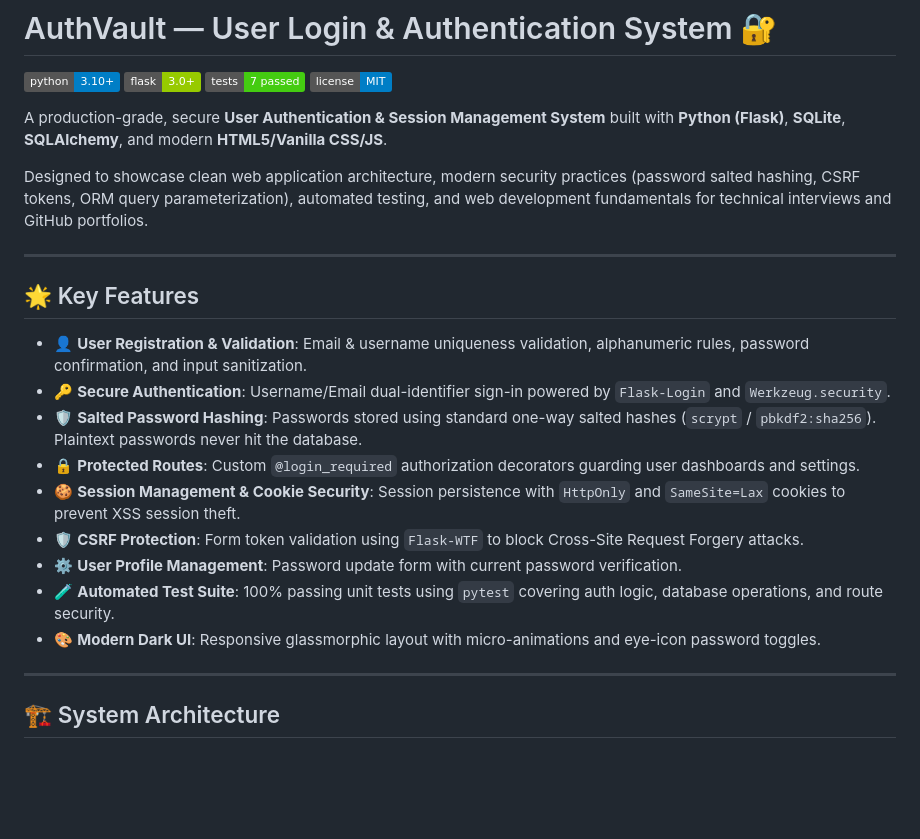
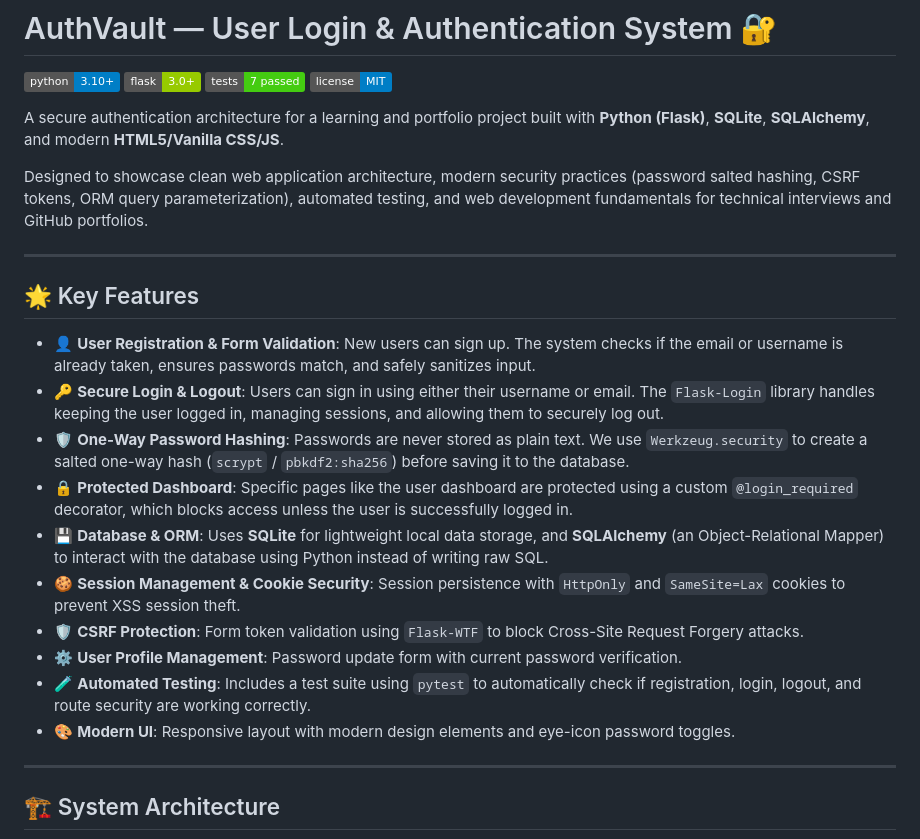
Before and after one commit to greeshmitha-reddy-dev/user-login-system, a Markdown page: README.md, the part around the change. GitHub-like rendering; badges without logos; blank space fills up the shorter version.

Commit message:
Update README for fresher portfolio

```diff
--- a/README.md
+++ b/README.md
@@ -5,7 +5,7 @@
 ![Build Status](https://img.shields.io/badge/tests-7%20passed-brightgreen.svg)
 ![License](https://img.shields.io/badge/license-MIT-informational.svg)
 
-A production-grade, secure **User Authentication & Session Management System** built with **Python (Flask)**, **SQLite**, **SQLAlchemy**, and modern **HTML5/Vanilla CSS/JS**.
+A secure authentication architecture for a learning and portfolio project built with **Python (Flask)**, **SQLite**, **SQLAlchemy**, and modern **HTML5/Vanilla CSS/JS**.
 
 Designed to showcase clean web application architecture, modern security practices (password salted hashing, CSRF tokens, ORM query parameterization), automated testing, and web development fundamentals for technical interviews and GitHub portfolios.
 
@@ -13,15 +13,16 @@ Designed to showcase clean web application architecture, modern security practic
 
 ## 🌟 Key Features
 
-- 👤 **User Registration & Validation**: Email & username uniqueness validation, alphanumeric rules, password confirmation, and input sanitization.
-- 🔑 **Secure Authentication**: Username/Email dual-identifier sign-in powered by `Flask-Login` and `Werkzeug.security`.
-- 🛡️ **Salted Password Hashing**: Passwords stored using standard one-way salted hashes (`scrypt` / `pbkdf2:sha256`). Plaintext passwords never hit the database.
-- 🔒 **Protected Routes**: Custom `@login_required` authorization decorators guarding user dashboards and settings.
+- 👤 **User Registration & Form Validation**: New users can sign up. The system checks if the email or username is already taken, ensures passwords match, and safely sanitizes input.
+- 🔑 **Secure Login & Logout**: Users can sign in using either their username or email. The `Flask-Login` library handles keeping the user logged in, managing sessions, and allowing them to securely log out.
+- 🛡️ **One-Way Password Hashing**: Passwords are never stored as plain text. We use `Werkzeug.security` to create a salted one-way hash (`scrypt` / `pbkdf2:sha256`) before saving it to the database.
+- 🔒 **Protected Dashboard**: Specific pages like the user dashboard are protected using a custom `@login_required` decorator, which blocks access unless the user is successfully logged in.
+- 💾 **Database & ORM**: Uses **SQLite** for lightweight local data storage, and **SQLAlchemy** (an Object-Relational Mapper) to interact with the database using Python instead of writing raw SQL.
 - 🍪 **Session Management & Cookie Security**: Session persistence with `HttpOnly` and `SameSite=Lax` cookies to prevent XSS session theft.
 - 🛡️ **CSRF Protection**: Form token validation using `Flask-WTF` to block Cross-Site Request Forgery attacks.
 - ⚙️ **User Profile Management**: Password update form with current password verification.
-- 🧪 **Automated Test Suite**: 100% passing unit tests using `pytest` covering auth logic, database operations, and route security.
-- 🎨 **Modern Dark UI**: Responsive glassmorphic layout with micro-animations and eye-icon password toggles.
+- 🧪 **Automated Testing**: Includes a test suite using `pytest` to automatically check if registration, login, logout, and route security are working correctly.
+- 🎨 **Modern UI**: Responsive layout with modern design elements and eye-icon password toggles.
 
 ---
 
```
